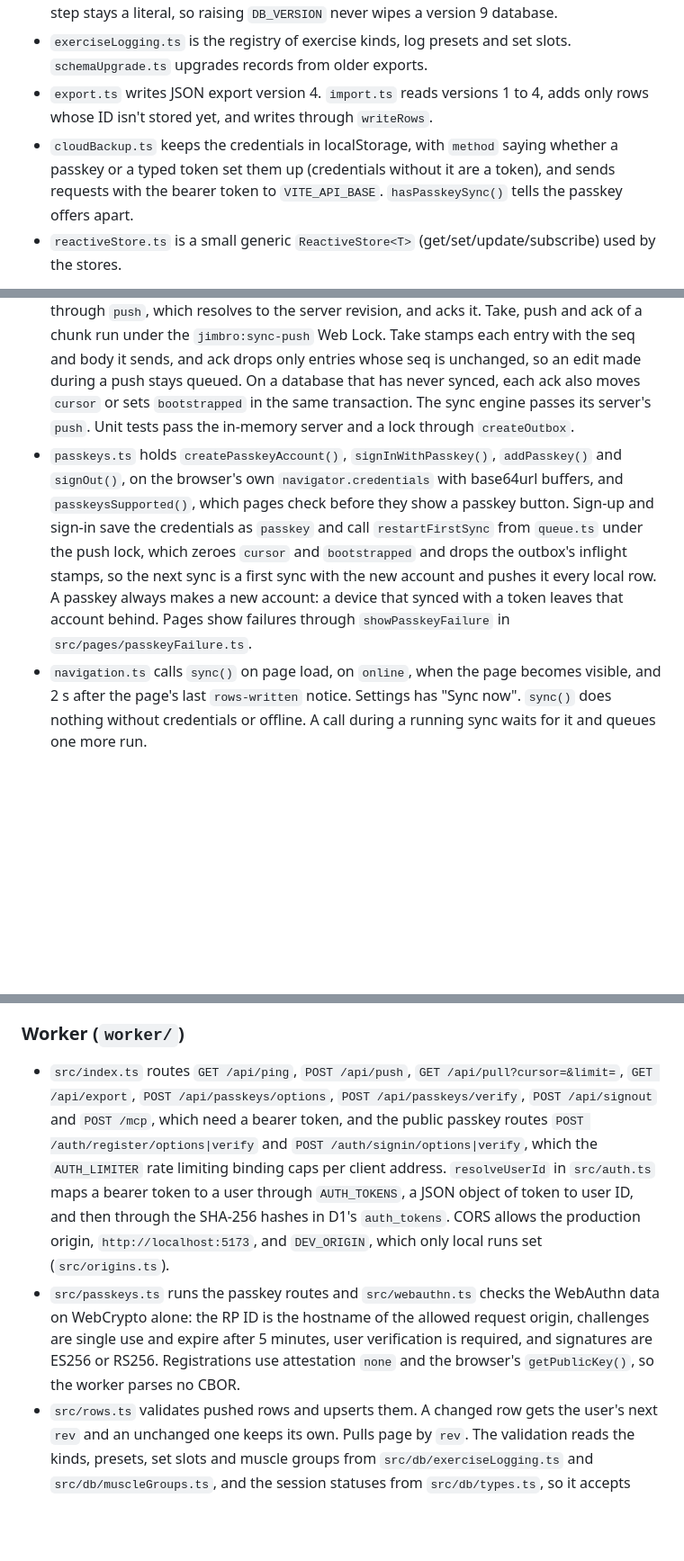
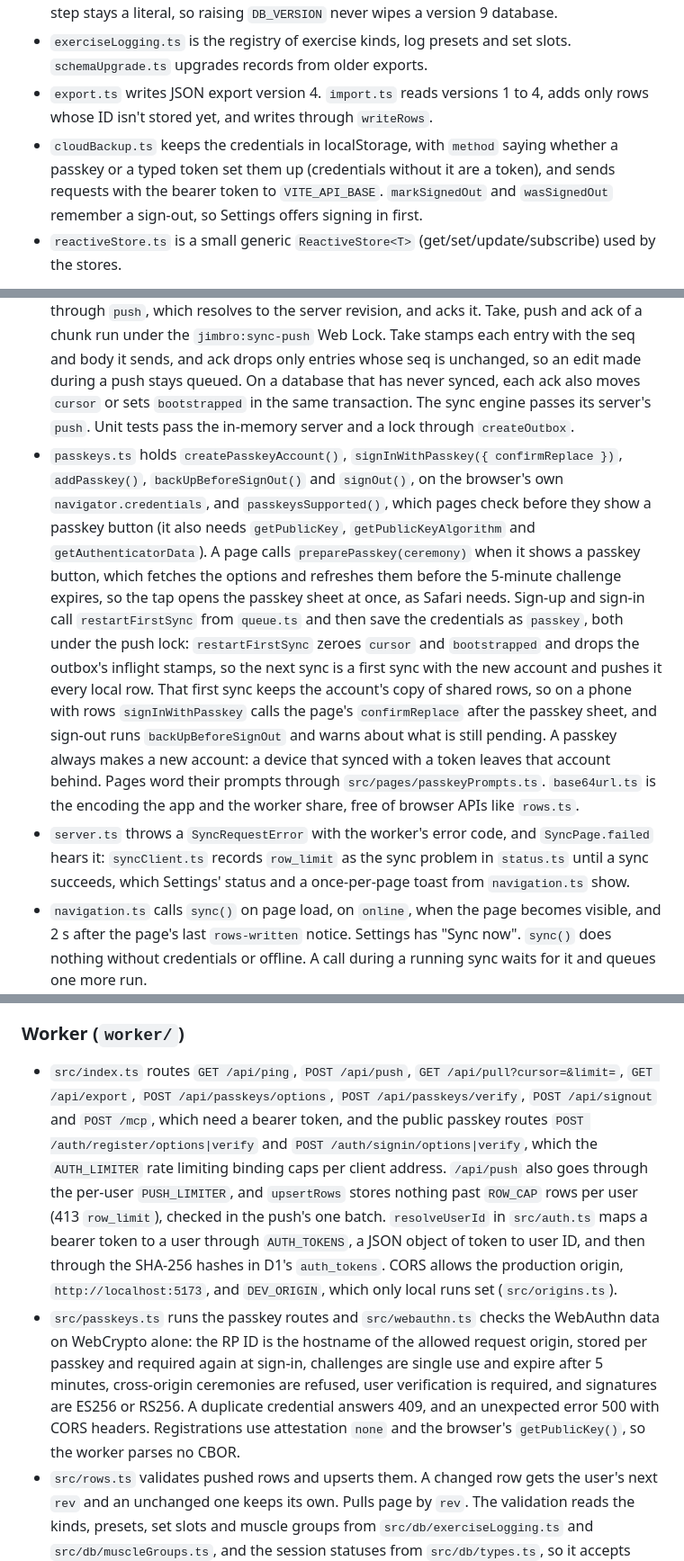
Before and after one commit to nop33/jimbro, a Markdown page: CLAUDE.md, 3 parts joined by grey strips. Shown at 90% size. GitHub-like rendering; blank space fills up the shorter version.

```diff
--- a/CLAUDE.md
+++ b/CLAUDE.md
@@ -62,7 +62,7 @@ Pages read and write through the stores in `db/`, which own all IndexedDB access
 - `migrations.ts` holds `DB_VERSION` (9), the version 9 stores for fresh installs, and `upgradeDatabase`, which rebuilds any older database empty so the next sync refills it. A new version becomes an `if (oldVersion < N)` step after the existing one. The `9` in that step stays a literal, so raising `DB_VERSION` never wipes a version 9 database.
 - `exerciseLogging.ts` is the registry of exercise kinds, log presets and set slots. `schemaUpgrade.ts` upgrades records from older exports.
 - `export.ts` writes JSON export version 4. `import.ts` reads versions 1 to 4, adds only rows whose ID isn't stored yet, and writes through `writeRows`.
-- `cloudBackup.ts` keeps the credentials in localStorage, with `method` saying whether a passkey or a typed token set them up (credentials without it are a token), and sends requests with the bearer token to `VITE_API_BASE`. `hasPasskeySync()` tells the passkey offers apart.
+- `cloudBackup.ts` keeps the credentials in localStorage, with `method` saying whether a passkey or a typed token set them up (credentials without it are a token), and sends requests with the bearer token to `VITE_API_BASE`. `markSignedOut` and `wasSignedOut` remember a sign-out, so Settings offers signing in first.
 - `reactiveStore.ts` is a small generic `ReactiveStore<T>` (get/set/update/subscribe) used by the stores.
 
 **Dates are stored as strings**, not `Date` objects. Timestamps such as `updatedAt` are full ISO strings. A session's `date` is a calendar day, `YYYY-MM-DD`, in the user's time zone: `getSimpleDate` in `src/dateUtils.ts` makes one and `parseSimpleDate` reads one, since `toISOString()` and `new Date('2026-03-15')` both work in UTC and land on the wrong day away from it. Deletes are soft: all four row types carry `isDeleted`, and a deletion syncs like any other change. The stores' lists leave deleted rows out, while import and export read every row through `storage.getAll`.
@@ -76,15 +76,16 @@ Weeks come from `src/weeks.ts`, which the home page and the workouts calendar sh
 - Each user runs the app on one device, in one tab (the installed PWA), and only that device writes to the server. So the server is a backup: the app pushes its changes and pulls only to restore. Two devices on one account are not supported.
 - `syncEngine.ts` holds `createSync({ storage, server, lock, page })`, whose `sync()` runs the whole sync. While `meta.cursor` and `meta.bootstrapped` are both 0 it runs a first sync, which restores: pull everything, plan each row with `bootstrap.ts`, commit with `commitFirstSync`, push. After that a sync only pushes the outbox and pulls nothing. It reaches the server only through the `SyncServer` port in `server.ts` (`reachable()`, `push(rows)`, and `pull(cursor)` for the first sync), and the page only through `SyncPage`: `announce`, the sync time and whether the page is leaving. `syncClient.ts` composes the app's `sync()` from `httpServer` and the `jimbro:sync-push` lock, and the unit tests compose theirs from the in-memory adapter in `tests/memoryServer.ts`. No other module in `src/sync` touches `window` when it loads, so the unit tests can stub it first.
 - `outbox.ts` owns the push. `outbox.drain(push)` takes chunks of 500 rows, sends each through `push`, which resolves to the server revision, and acks it. Take, push and ack of a chunk run under the `jimbro:sync-push` Web Lock. Take stamps each entry with the seq and body it sends, and ack drops only entries whose seq is unchanged, so an edit made during a push stays queued. On a database that has never synced, each ack also moves `cursor` or sets `bootstrapped` in the same transaction. The sync engine passes its server's `push`. Unit tests pass the in-memory server and a lock through `createOutbox`.
-- `passkeys.ts` holds `createPasskeyAccount()`, `signInWithPasskey()`, `addPasskey()` and `signOut()`, on the browser's own `navigator.credentials` with base64url buffers, and `passkeysSupported()`, which pages check before they show a passkey button. Sign-up and sign-in save the credentials as `passkey` and call `restartFirstSync` from `queue.ts` under the push lock, which zeroes `cursor` and `bootstrapped` and drops the outbox's inflight stamps, so the next sync is a first sync with the new account and pushes it every local row. A passkey always makes a new account: a device that synced with a token leaves that account behind. Pages show failures through `showPasskeyFailure` in `src/pages/passkeyFailure.ts`.
+- `passkeys.ts` holds `createPasskeyAccount()`, `signInWithPasskey({ confirmReplace })`, `addPasskey()`, `backUpBeforeSignOut()` and `signOut()`, on the browser's own `navigator.credentials`, and `passkeysSupported()`, which pages check before they show a passkey button (it also needs `getPublicKey`, `getPublicKeyAlgorithm` and `getAuthenticatorData`). A page calls `preparePasskey(ceremony)` when it shows a passkey button, which fetches the options and refreshes them before the 5-minute challenge expires, so the tap opens the passkey sheet at once, as Safari needs. Sign-up and sign-in call `restartFirstSync` from `queue.ts` and then save the credentials as `passkey`, both under the push lock: `restartFirstSync` zeroes `cursor` and `bootstrapped` and drops the outbox's inflight stamps, so the next sync is a first sync with the new account and pushes it every local row. That first sync keeps the account's copy of shared rows, so on a phone with rows `signInWithPasskey` calls the page's `confirmReplace` after the passkey sheet, and sign-out runs `backUpBeforeSignOut` and warns about what is still pending. A passkey always makes a new account: a device that synced with a token leaves that account behind. Pages word their prompts through `src/pages/passkeyPrompts.ts`. `base64url.ts` is the encoding the app and the worker share, free of browser APIs like `rows.ts`.
+- `server.ts` throws a `SyncRequestError` with the worker's error code, and `SyncPage.failed` hears it: `syncClient.ts` records `row_limit` as the sync problem in `status.ts` until a sync succeeds, which Settings' status and a once-per-page toast from `navigation.ts` show.
 - `navigation.ts` calls `sync()` on page load, on `online`, when the page becomes visible, and 2 s after the page's last `rows-written` notice. Settings has "Sync now". `sync()` does nothing without credentials or offline. A call during a running sync waits for it and queues one more run.
 - Pages hear notices through `onPageNotice((notice) => …)` from `pageChannel.ts`. `announce(notice)` sends one to the page as a `jimbro:<notice>` window event, which the specs listen for. `writeRows` announces `rows-written`, and `sync()` announces `sync-settled` each time it ends. Notices never leave the page: there is no BroadcastChannel, so another tab's changes show only after a reload.
 - A page that Back or Forward restored from the back/forward cache, or that Chromium prerendered, missed what the pages shown meanwhile wrote, so `navigation.ts` reloads it when `isOutOfDate()` from `freshness.ts` says the database's `seq` or `cursor` moved since the page rendered.
 
 ### Worker (`worker/`)
 
-- `src/index.ts` routes `GET /api/ping`, `POST /api/push`, `GET /api/pull?cursor=&limit=`, `GET /api/export`, `POST /api/passkeys/options`, `POST /api/passkeys/verify`, `POST /api/signout` and `POST /mcp`, which need a bearer token, and the public passkey routes `POST /auth/register/options|verify` and `POST /auth/signin/options|verify`, which the `AUTH_LIMITER` rate limiting binding caps per client address. `resolveUserId` in `src/auth.ts` maps a bearer token to a user through `AUTH_TOKENS`, a JSON object of token to user ID, and then through the SHA-256 hashes in D1's `auth_tokens`. CORS allows the production origin, `http://localhost:5173`, and `DEV_ORIGIN`, which only local runs set (`src/origins.ts`).
-- `src/passkeys.ts` runs the passkey routes and `src/webauthn.ts` checks the WebAuthn data on WebCrypto alone: the RP ID is the hostname of the allowed request origin, challenges are single use and expire after 5 minutes, user verification is required, and signatures are ES256 or RS256. Registrations use attestation `none` and the browser's `getPublicKey()`, so the worker parses no CBOR.
+- `src/index.ts` routes `GET /api/ping`, `POST /api/push`, `GET /api/pull?cursor=&limit=`, `GET /api/export`, `POST /api/passkeys/options`, `POST /api/passkeys/verify`, `POST /api/signout` and `POST /mcp`, which need a bearer token, and the public passkey routes `POST /auth/register/options|verify` and `POST /auth/signin/options|verify`, which the `AUTH_LIMITER` rate limiting binding caps per client address. `/api/push` also goes through the per-user `PUSH_LIMITER`, and `upsertRows` stores nothing past `ROW_CAP` rows per user (413 `row_limit`), checked in the push's one batch. `resolveUserId` in `src/auth.ts` maps a bearer token to a user through `AUTH_TOKENS`, a JSON object of token to user ID, and then through the SHA-256 hashes in D1's `auth_tokens`. CORS allows the production origin, `http://localhost:5173`, and `DEV_ORIGIN`, which only local runs set (`src/origins.ts`).
+- `src/passkeys.ts` runs the passkey routes and `src/webauthn.ts` checks the WebAuthn data on WebCrypto alone: the RP ID is the hostname of the allowed request origin, stored per passkey and required again at sign-in, challenges are single use and expire after 5 minutes, cross-origin ceremonies are refused, user verification is required, and signatures are ES256 or RS256. A duplicate credential answers 409, and an unexpected error 500 with CORS headers. Registrations use attestation `none` and the browser's `getPublicKey()`, so the worker parses no CBOR.
 - `src/rows.ts` validates pushed rows and upserts them. A changed row gets the user's next `rev` and an unchanged one keeps its own. Pulls page by `rev`. The validation reads the kinds, presets, set slots and muscle groups from `src/db/exerciseLogging.ts` and `src/db/muscleGroups.ts`, and the session statuses from `src/db/types.ts`, so it accepts whatever the app can write. The worker bundles those lists when it deploys, so deploy it before an app version that adds a value. Otherwise a push that carries the new value fails with `invalid_row` and the outbox stops draining.
 - `src/mcp.ts` answers four read-only tools over JSON-RPC.
 - `migrations/` is the D1 schema: one table per row type (`0001`), and the accounts, passkeys, hashed tokens and challenges (`0002`). Apply a new migration remotely (`vp exec wrangler d1 migrations apply jimbro --remote`) and deploy the worker before the app that needs it.
```
Also changed, not shown: README.md (+17 -12 lines).
